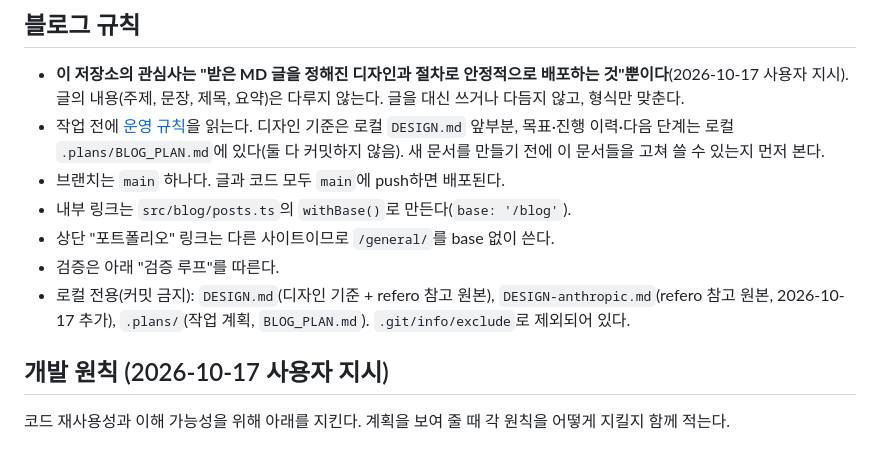
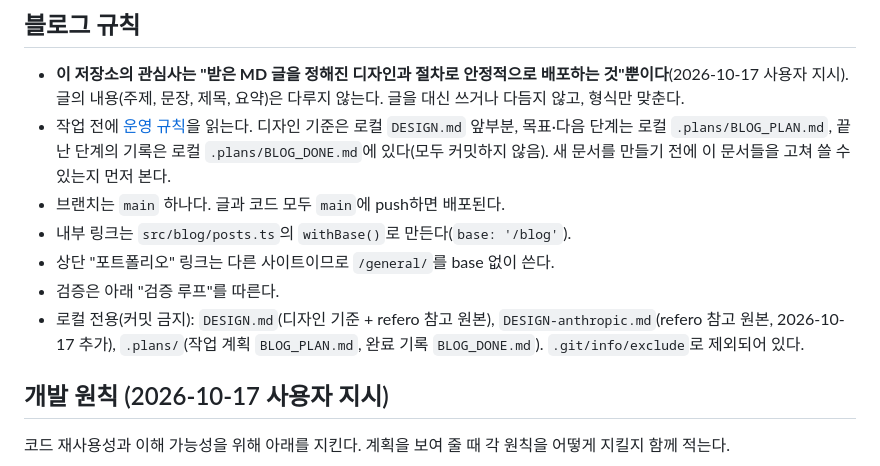
Before and after one commit to tryfasting/blog, a Markdown page: AGENTS.md, the part around the change. GitHub-like rendering.

Commit message:
docs: point agents to the split plan and done records
The local plan was split: .plans/BLOG_PLAN.md now holds only the goal
and the next steps, and the finished steps 1-4 with their findings moved
to .plans/BLOG_DONE.md. AGENTS.md names both so a new session reads the
right one.

Co-Authored-By: Claude Opus 5.5 <noreply@anthropic.com>

```diff
--- a/AGENTS.md
+++ b/AGENTS.md
@@ -15,12 +15,12 @@
 ## 블로그 규칙
 
 - **이 저장소의 관심사는 "받은 MD 글을 정해진 디자인과 절차로 안정적으로 배포하는 것"뿐이다**(2026-10-17 사용자 지시). 글의 내용(주제, 문장, 제목, 요약)은 다루지 않는다. 글을 대신 쓰거나 다듬지 않고, 형식만 맞춘다.
-- 작업 전에 [운영 규칙](docs/operations.md)을 읽는다. 디자인 기준은 로컬 `DESIGN.md` 앞부분, 목표·진행 이력·다음 단계는 로컬 `.plans/BLOG_PLAN.md`에 있다(둘 다 커밋하지 않음). 새 문서를 만들기 전에 이 문서들을 고쳐 쓸 수 있는지 먼저 본다.
+- 작업 전에 [운영 규칙](docs/operations.md)을 읽는다. 디자인 기준은 로컬 `DESIGN.md` 앞부분, 목표·다음 단계는 로컬 `.plans/BLOG_PLAN.md`, 끝난 단계의 기록은 로컬 `.plans/BLOG_DONE.md`에 있다(모두 커밋하지 않음). 새 문서를 만들기 전에 이 문서들을 고쳐 쓸 수 있는지 먼저 본다.
 - 브랜치는 `main` 하나다. 글과 코드 모두 `main`에 push하면 배포된다.
 - 내부 링크는 `src/blog/posts.ts`의 `withBase()`로 만든다(`base: '/blog'`).
 - 상단 "포트폴리오" 링크는 다른 사이트이므로 `/general/`를 base 없이 쓴다.
 - 검증은 아래 "검증 루프"를 따른다.
-- 로컬 전용(커밋 금지): `DESIGN.md`(디자인 기준 + refero 참고 원본), `DESIGN-anthropic.md`(refero 참고 원본, 2026-10-17 추가), `.plans/`(작업 계획, `BLOG_PLAN.md`). `.git/info/exclude`로 제외되어 있다.
+- 로컬 전용(커밋 금지): `DESIGN.md`(디자인 기준 + refero 참고 원본), `DESIGN-anthropic.md`(refero 참고 원본, 2026-10-17 추가), `.plans/`(작업 계획 `BLOG_PLAN.md`, 완료 기록 `BLOG_DONE.md`). `.git/info/exclude`로 제외되어 있다.
 
 ## 개발 원칙 (2026-10-17 사용자 지시)
 
```
